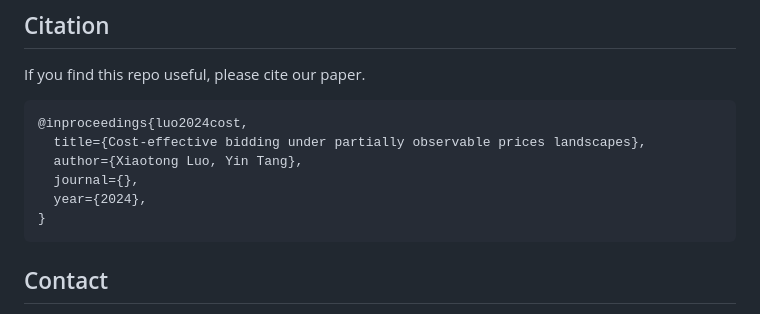
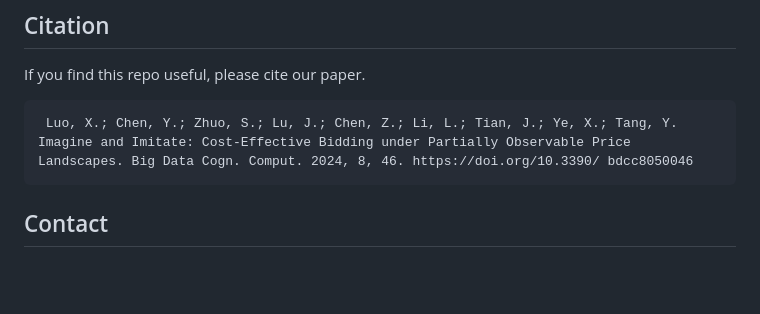
Before and after one commit to JNU-Tangyin/imagineRTB, a Markdown page: README.md, the part around the change. Rendered like a GitHub page; blank space fills up the shorter version.

````diff
--- a/README.md
+++ b/README.md
@@ -74,12 +74,7 @@ As a scheduler, `main.py` will envoke `run.py`, `post.py`, and `plot.py` one by
 If you find this repo useful, please cite our paper.
 
 ```
-@inproceedings{luo2024cost,
-  title={Cost-effective bidding under partially observable prices landscapes},
-  author={Xiaotong Luo, Yin Tang},
-  journal={},
-  year={2024},
-}
+ Luo, X.; Chen, Y.; Zhuo, S.; Lu, J.; Chen, Z.; Li, L.; Tian, J.; Ye, X.; Tang, Y. Imagine and Imitate: Cost-Effective Bidding under Partially Observable Price Landscapes. Big Data Cogn. Comput. 2024, 8, 46. https://doi.org/10.3390/ bdcc8050046
 ```
 
 ## Contact
````
